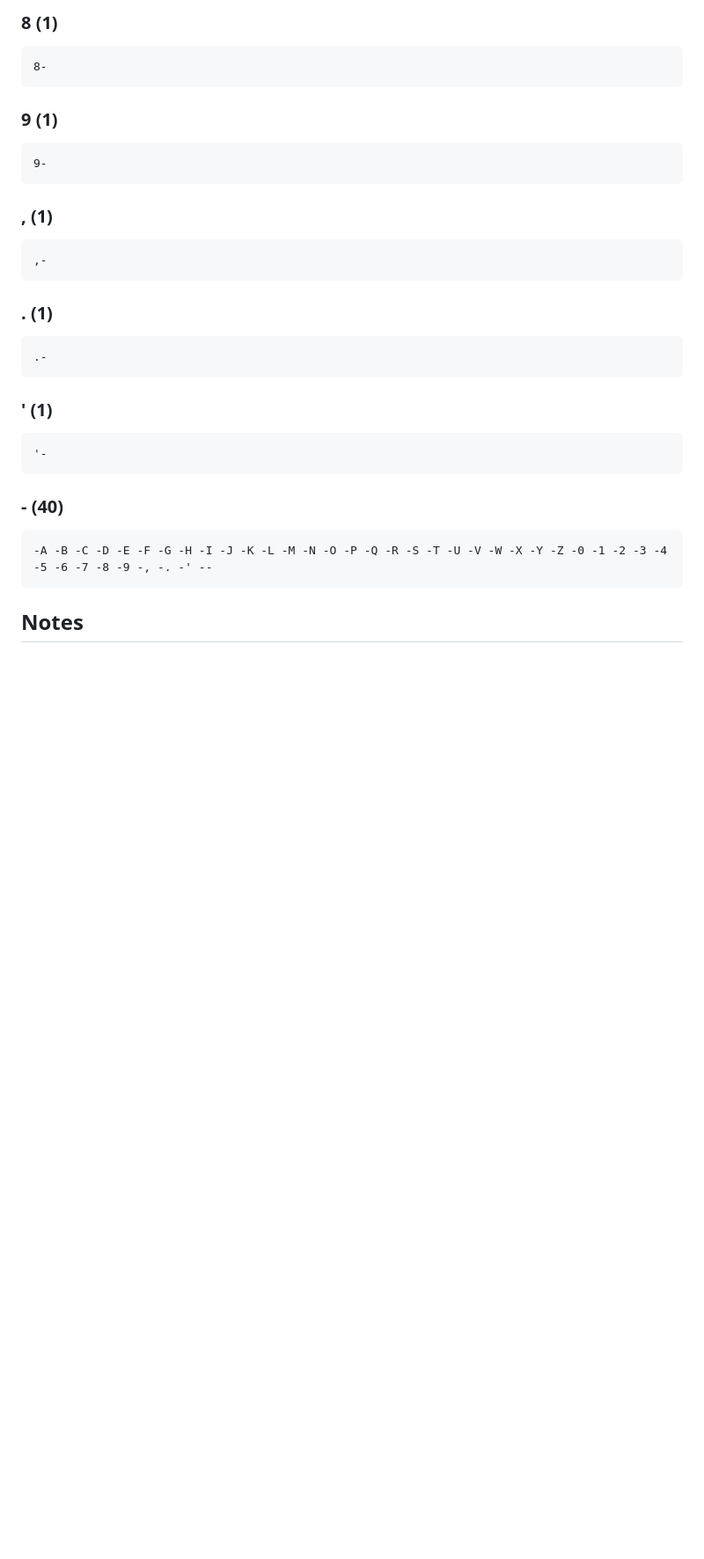
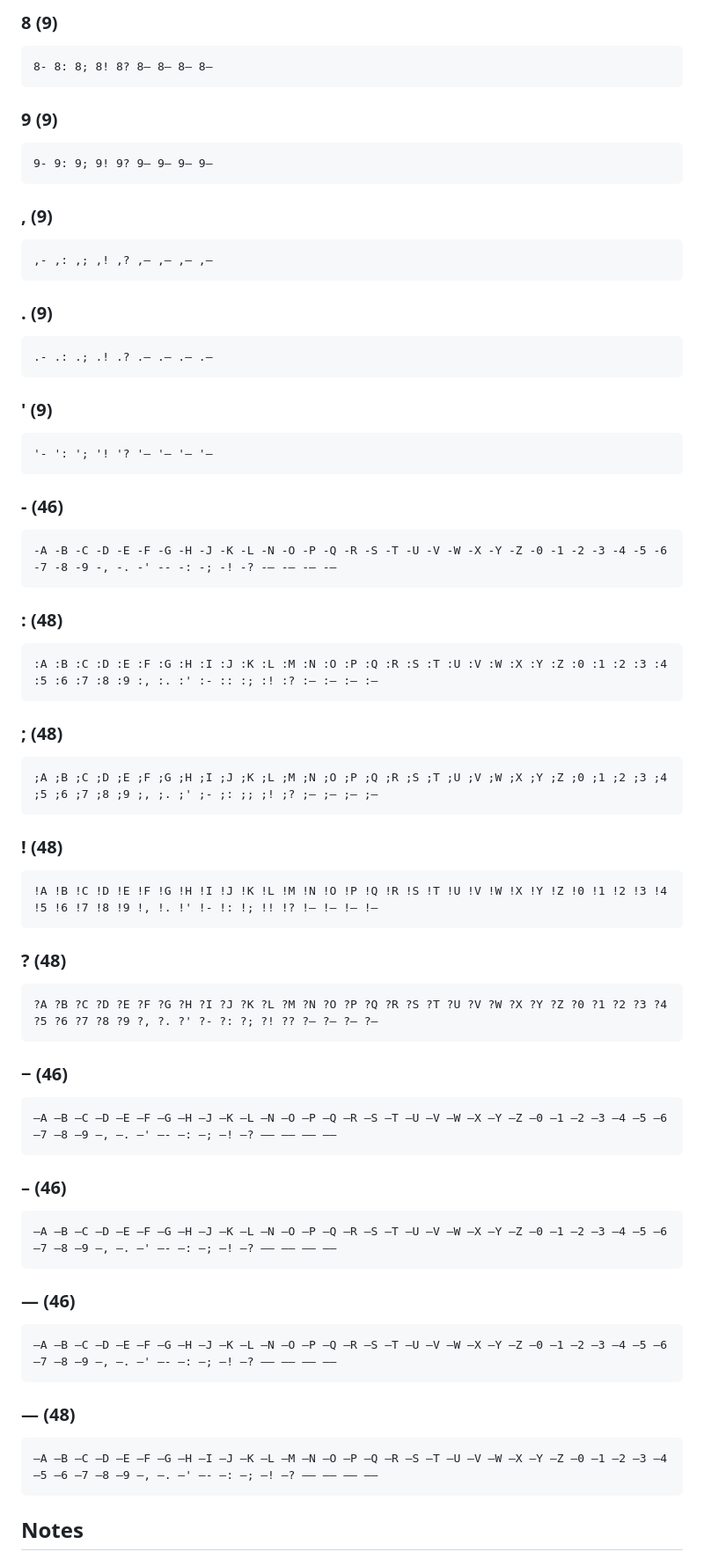
Before and after one commit to y-a-v-a/aan-arwok, a Markdown page: KERNING_CHECK.md, the part around one of its changes. Shown at 88% size. Drawn GitHub-style; blank space fills up the shorter version.

````diff
--- a/KERNING_CHECK.md
+++ b/KERNING_CHECK.md
@@ -227,39 +227,87 @@ Z-
 ```
 
-### 8  (1)
+### 8  (9)
 
 ```
-8-
+8- 8: 8; 8! 8? 8‒ 8– 8— 8―
 ```
 
-### 9  (1)
+### 9  (9)
 
 ```
-9-
+9- 9: 9; 9! 9? 9‒ 9– 9— 9―
 ```
 
-### ,  (1)
+### ,  (9)
 
 ```
-,-
+,- ,: ,; ,! ,? ,‒ ,– ,— ,―
 ```
 
-### .  (1)
+### .  (9)
 
 ```
-.-
+.- .: .; .! .? .‒ .– .— .―
 ```
 
-### '  (1)
+### '  (9)
 
 ```
-'-
+'- ': '; '! '? '‒ '– '— '―
 ```
 
-### -  (40)
+### -  (46)
 
 ```
--A -B -C -D -E -F -G -H -I -J -K -L -M -N -O -P -Q -R -S -T -U -V -W -X -Y -Z -0 -1 -2 -3 -4 -5 -6 -7 -8 -9 -, -. -' --
+-A -B -C -D -E -F -G -H -J -K -L -N -O -P -Q -R -S -T -U -V -W -X -Y -Z -0 -1 -2 -3 -4 -5 -6 -7 -8 -9 -, -. -' -- -: -; -! -? -‒ -– -— -―
+```
+
+### :  (48)
+
+```
+:A :B :C :D :E :F :G :H :I :J :K :L :M :N :O :P :Q :R :S :T :U :V :W :X :Y :Z :0 :1 :2 :3 :4 :5 :6 :7 :8 :9 :, :. :' :- :: :; :! :? :‒ :– :— :―
+```
+
+### ;  (48)
+
+```
+;A ;B ;C ;D ;E ;F ;G ;H ;I ;J ;K ;L ;M ;N ;O ;P ;Q ;R ;S ;T ;U ;V ;W ;X ;Y ;Z ;0 ;1 ;2 ;3 ;4 ;5 ;6 ;7 ;8 ;9 ;, ;. ;' ;- ;: ;; ;! ;? ;‒ ;– ;— ;―
+```
+
+### !  (48)
+
+```
+!A !B !C !D !E !F !G !H !I !J !K !L !M !N !O !P !Q !R !S !T !U !V !W !X !Y !Z !0 !1 !2 !3 !4 !5 !6 !7 !8 !9 !, !. !' !- !: !; !! !? !‒ !– !— !―
+```
+
+### ?  (48)
+
+```
+?A ?B ?C ?D ?E ?F ?G ?H ?I ?J ?K ?L ?M ?N ?O ?P ?Q ?R ?S ?T ?U ?V ?W ?X ?Y ?Z ?0 ?1 ?2 ?3 ?4 ?5 ?6 ?7 ?8 ?9 ?, ?. ?' ?- ?: ?; ?! ?? ?‒ ?– ?— ?―
+```
+
+### ‒  (46)
+
+```
+‒A ‒B ‒C ‒D ‒E ‒F ‒G ‒H ‒J ‒K ‒L ‒N ‒O ‒P ‒Q ‒R ‒S ‒T ‒U ‒V ‒W ‒X ‒Y ‒Z ‒0 ‒1 ‒2 ‒3 ‒4 ‒5 ‒6 ‒7 ‒8 ‒9 ‒, ‒. ‒' ‒- ‒: ‒; ‒! ‒? ‒‒ ‒– ‒— ‒―
+```
+
+### –  (46)
+
+```
+–A –B –C –D –E –F –G –H –J –K –L –N –O –P –Q –R –S –T –U –V –W –X –Y –Z –0 –1 –2 –3 –4 –5 –6 –7 –8 –9 –, –. –' –- –: –; –! –? –‒ –– –— –―
+```
+
+### —  (46)
+
+```
+—A —B —C —D —E —F —G —H —J —K —L —N —O —P —Q —R —S —T —U —V —W —X —Y —Z —0 —1 —2 —3 —4 —5 —6 —7 —8 —9 —, —. —' —- —: —; —! —? —‒ —– —— —―
+```
+
+### ―  (48)
+
+```
+―A ―B ―C ―D ―E ―F ―G ―H ―I ―J ―K ―L ―M ―N ―O ―P ―Q ―R ―S ―T ―U ―V ―W ―X ―Y ―Z ―0 ―1 ―2 ―3 ―4 ―5 ―6 ―7 ―8 ―9 ―, ―. ―' ―- ―: ―; ―! ―? ―‒ ―– ―— ――
 ```
 
 ## Notes
````
Also changed, not shown: other parts of KERNING_CHECK.md (+76 -72 lines).
